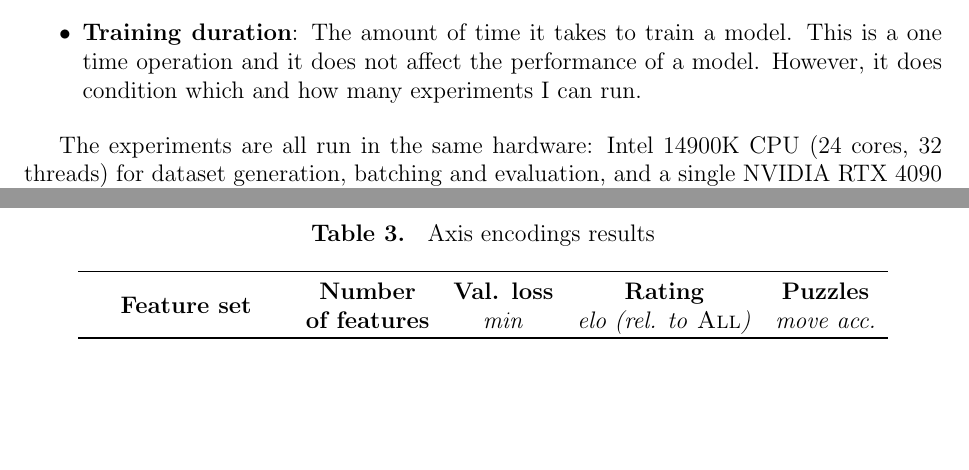
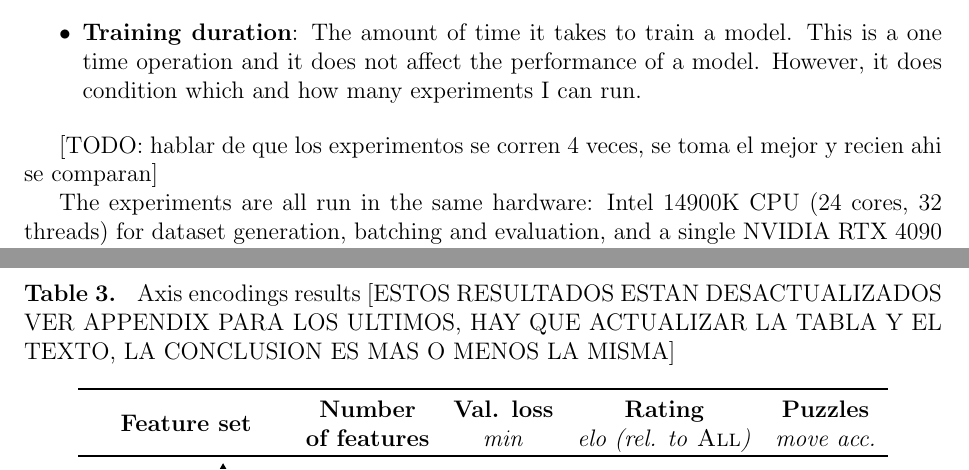
Before and after one commit to mlomb/cs-master-thesis-doc, a LaTeX thesis (thesis/main.tex, which reads thesis/6_2_axes.tex, thesis/6_experiments.tex): two parts of pages 28 and 33 of 49, joined at a grey line, cut so that both start at the same text, the shorter picture padded with empty space. Compiled offline with pdfLaTeX.

Commit message:
clarifications

```diff
--- a/thesis/6_2_axes.tex
+++ b/thesis/6_2_axes.tex
@@ -98,7 +98,7 @@ All three feature sets that do not include \featureset{All} unsurprisingly perfo
 I discovered that the accuracy of puzzles is not a good a proxy of an engine's strength, given that there is a 474 rating difference yet 3\% a difference in move accuracy. I believe that the reason lies on the fact that puzzles may be more strategic than positional. I will drop the puzzle accuracy metric in future experiments.
 
 \begin{table}[H]
-\caption{Axis encodings results}
+\caption{Axis encodings results [ESTOS RESULTADOS ESTAN DESACTUALIZADOS VER APPENDIX PARA LOS ULTIMOS, HAY QUE ACTUALIZAR LA TABLA Y EL TEXTO, LA CONCLUSION ES MAS O MENOS LA MISMA]}
 \label{tab:axis_results}
 \centering
 
--- a/thesis/6_experiments.tex
+++ b/thesis/6_experiments.tex
@@ -34,6 +34,8 @@ Once training is completed, the models will be evaluated depending on the experi
 
 \item \textbf{Training duration}: The amount of time it takes to train a model. This is a one time operation and it does not affect the performance of a model. However, it does condition which and how many experiments I can run.
 \end{itemize}
+
+[TODO: hablar de que los experimentos se corren 4 veces, se toma el mejor y recien ahi se comparan]
 
 The experiments are all run in the same hardware: Intel 14900K CPU (24 cores, 32 threads) for dataset generation, batching and evaluation, and a single NVIDIA RTX 4090 24GB GPU for training.
 
```
